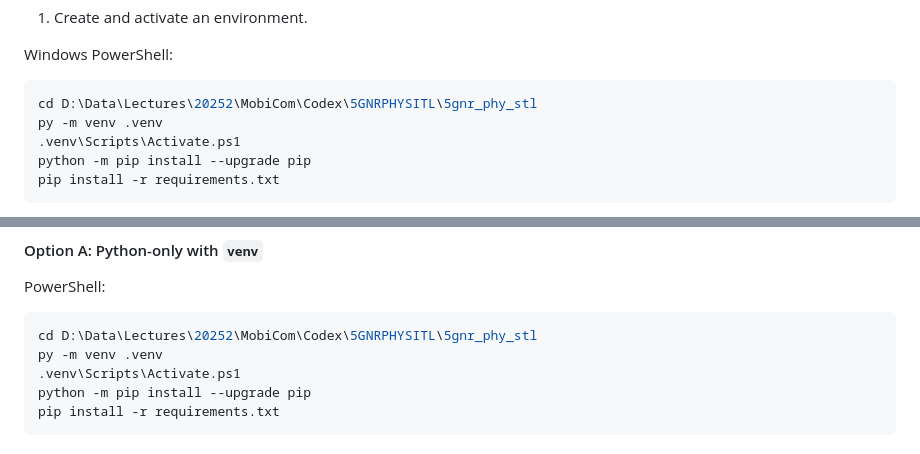
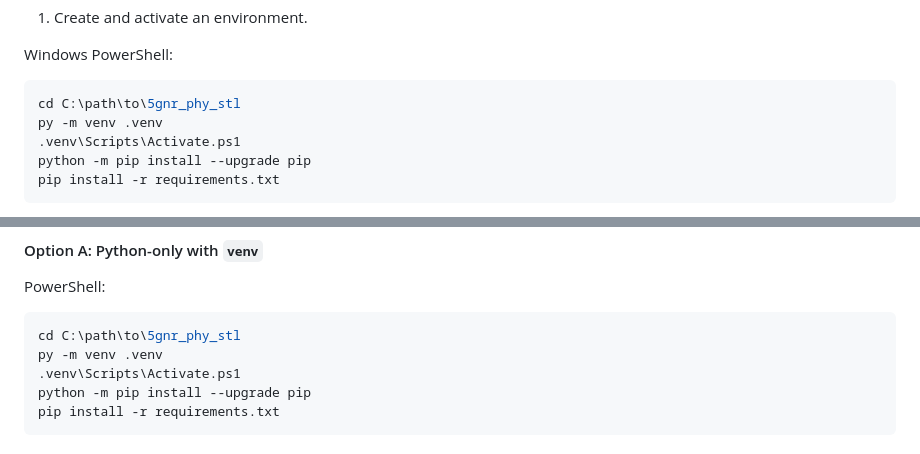
Before and after one commit to aselab-uni/5gnrphysitl, a Markdown page: README.md, 2 parts joined by grey strips. GitHub-like rendering.

Commit message:
Clarify Windows README paths

````diff
--- a/README.md
+++ b/README.md
@@ -56,7 +56,7 @@ Best for:
 Windows PowerShell:
 
 ```powershell
-cd D:\Data\Lectures\20252\MobiCom\Codex\5GNRPHYSITL\5gnr_phy_stl
+cd C:\path\to\5gnr_phy_stl
 py -m venv .venv
 .venv\Scripts\Activate.ps1
 python -m pip install --upgrade pip
@@ -356,7 +356,7 @@ Recommended for:
 PowerShell:
 
 ```powershell
-cd D:\Data\Lectures\20252\MobiCom\Codex\5GNRPHYSITL\5gnr_phy_stl
+cd C:\path\to\5gnr_phy_stl
 py -m venv .venv
 .venv\Scripts\Activate.ps1
 python -m pip install --upgrade pip
````
